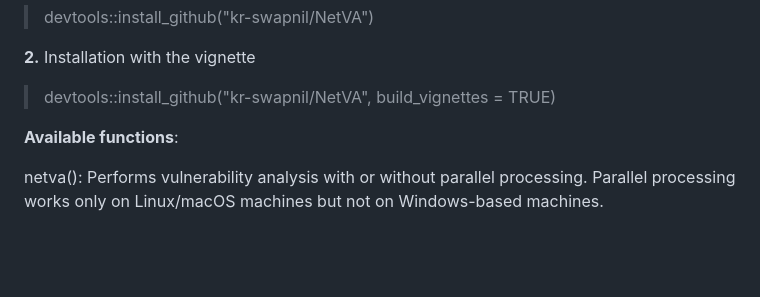
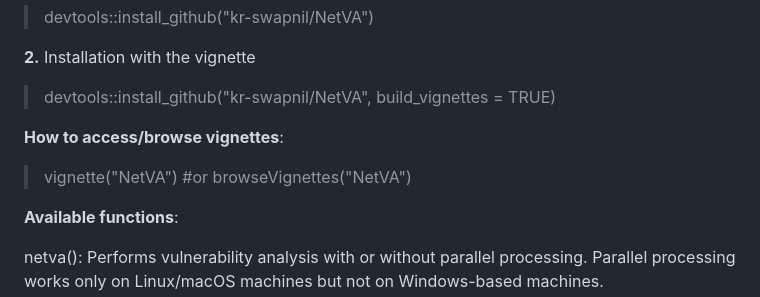
Before and after one commit to kr-swapnil/NetVA, a Markdown page: README.md, the part around the change. Rendered like a GitHub page; blank space fills up the shorter version.

```diff
--- a/README.md
+++ b/README.md
@@ -22,6 +22,11 @@ Vignette: Available
 
 <b>2.</b> Installation with the vignette
 > devtools::install_github("kr-swapnil/NetVA", build_vignettes = TRUE)
+
+<b>How to access/browse vignettes</b>:
+> vignette("NetVA")
+#or
+> browseVignettes("NetVA")
 
 <b>Available functions</b>:
 
```
